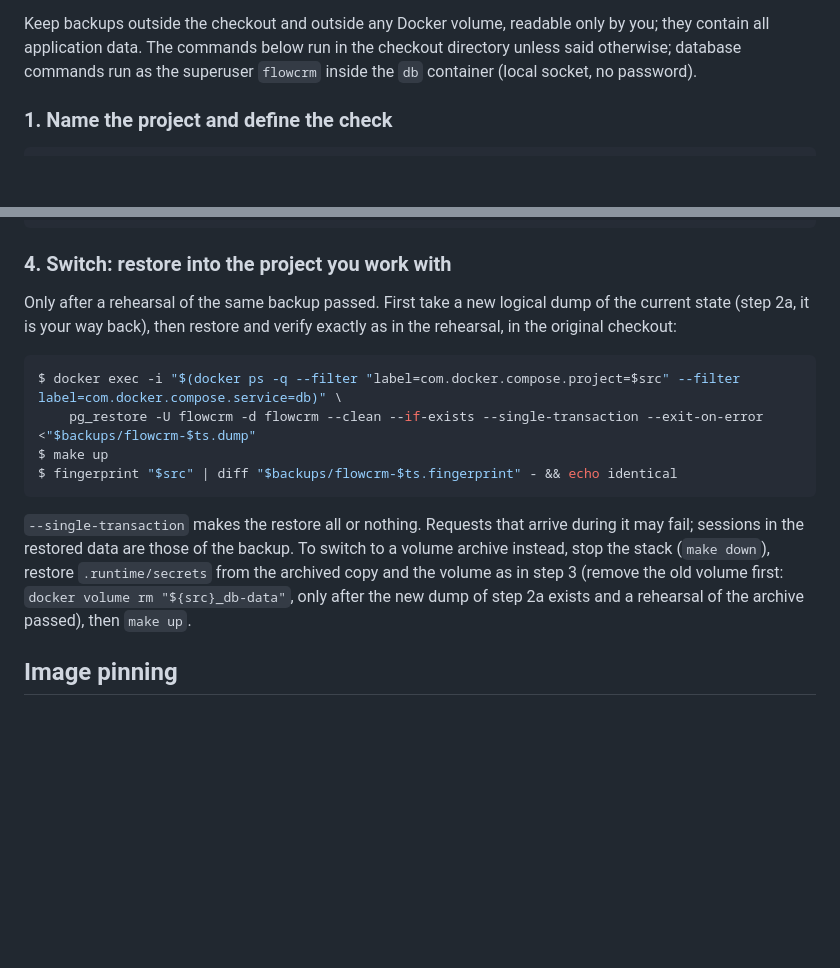
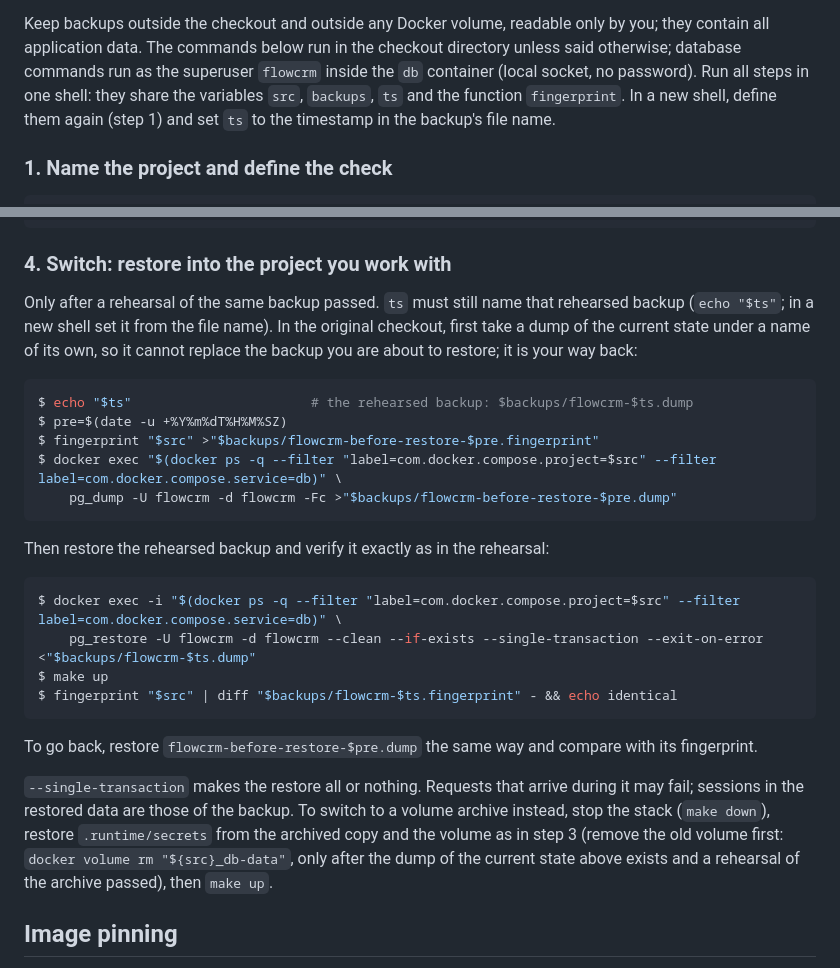
Before and after one commit to knittingcode/flowcrm, a Markdown page: docs/dev-environment.md, 2 parts joined by grey strips. Drawn GitHub-style; blank space fills up the shorter version.

Commit message:
docs(dev-environment): restore the rehearsed backup in the switch step
Step 4 told the reader to take a new dump of the current state with step
2a, which assigns ts again: the restore and its fingerprint check then
used the dump just taken, reported identical, and never restored the
rehearsed backup. The dump of the current state now has its own name
(flowcrm-before-restore-$pre) and step 4 checks that ts still names the
rehearsed backup. The runbook also says that its steps share variables
and how to define them again in a new shell.

````diff
--- a/docs/dev-environment.md
+++ b/docs/dev-environment.md
@@ -365,6 +365,9 @@ Keep backups outside the checkout and outside any Docker volume, readable
 only by you; they contain all application data. The commands below run in
 the checkout directory unless said otherwise; database commands run as the
 superuser `flowcrm` inside the `db` container (local socket, no password).
+Run all steps in one shell: they share the variables `src`, `backups`,
+`ts` and the function `fingerprint`. In a new shell, define them again
+(step 1) and set `ts` to the timestamp in the backup's file name.
 
 ### 1. Name the project and define the check
 
@@ -463,9 +466,22 @@ $ cd - && git worktree remove --force ../flowcrm-restore-check
 
 ### 4. Switch: restore into the project you work with
 
-Only after a rehearsal of the same backup passed. First take a new logical
-dump of the current state (step 2a, it is your way back), then restore and
-verify exactly as in the rehearsal, in the original checkout:
+Only after a rehearsal of the same backup passed. `ts` must still name
+that rehearsed backup (`echo "$ts"`; in a new shell set it from the file
+name). In the original checkout, first take a dump of the current state
+under a name of its own, so it cannot replace the backup you are about to
+restore; it is your way back:
+
+```console
+$ echo "$ts"                       # the rehearsed backup: $backups/flowcrm-$ts.dump
+$ pre=$(date -u +%Y%m%dT%H%M%SZ)
+$ fingerprint "$src" >"$backups/flowcrm-before-restore-$pre.fingerprint"
+$ docker exec "$(docker ps -q --filter "label=com.docker.compose.project=$src" --filter label=com.docker.compose.service=db)" \
+    pg_dump -U flowcrm -d flowcrm -Fc >"$backups/flowcrm-before-restore-$pre.dump"
+```
+
+Then restore the rehearsed backup and verify it exactly as in the
+rehearsal:
 
 ```console
 $ docker exec -i "$(docker ps -q --filter "label=com.docker.compose.project=$src" --filter label=com.docker.compose.service=db)" \
@@ -474,13 +490,16 @@ $ make up
 $ fingerprint "$src" | diff "$backups/flowcrm-$ts.fingerprint" - && echo identical
 ```
 
+To go back, restore `flowcrm-before-restore-$pre.dump` the same way and
+compare with its fingerprint.
+
 `--single-transaction` makes the restore all or nothing. Requests that
 arrive during it may fail; sessions in the restored data are those of the
 backup. To switch to a volume archive instead, stop the stack
 (`make down`), restore `.runtime/secrets` from the archived copy and the
 volume as in step 3 (remove the old volume first:
-`docker volume rm "${src}_db-data"`, only after the new dump of step 2a
-exists and a rehearsal of the archive passed), then `make up`.
+`docker volume rm "${src}_db-data"`, only after the dump of the current
+state above exists and a rehearsal of the archive passed), then `make up`.
 
 ## Image pinning
 
````
